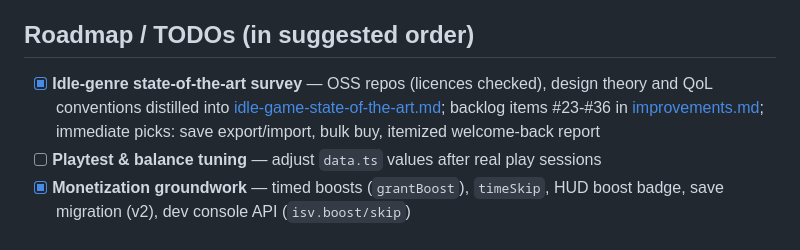
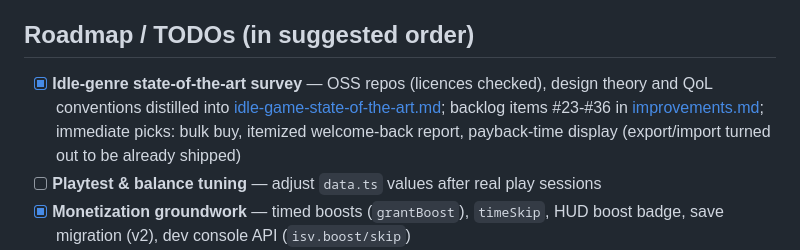
Before and after one commit to BenjaminDecaillet/idle_game, a Markdown page: docs/plan.md, the part around the change. Drawn GitHub-style.

```diff
--- a/docs/plan.md
+++ b/docs/plan.md
@@ -22,7 +22,7 @@ Start: $50 → Intern ($25) + Basic Desk ($20) ≈ 0.5 work/s → first payouts
 
 ## Roadmap / TODOs (in suggested order)
 
-- [x] **Idle-genre state-of-the-art survey** — OSS repos (licences checked), design theory and QoL conventions distilled into [idle-game-state-of-the-art.md](idle-game-state-of-the-art.md); backlog items #23-#36 in [improvements.md](improvements.md); immediate picks: save export/import, bulk buy, itemized welcome-back report
+- [x] **Idle-genre state-of-the-art survey** — OSS repos (licences checked), design theory and QoL conventions distilled into [idle-game-state-of-the-art.md](idle-game-state-of-the-art.md); backlog items #23-#36 in [improvements.md](improvements.md); immediate picks: bulk buy, itemized welcome-back report, payback-time display (export/import turned out to be already shipped)
 - [ ] **Playtest & balance tuning** — adjust `data.ts` values after real play sessions
 - [x] **Monetization groundwork** — timed boosts (`grantBoost`), `timeSkip`, HUD boost badge, save migration (v2), dev console API (`isv.boost/skip`)
 - [x] **Personas & interactivity** — procedural SVG characters (deterministic per worker), animated office floor (typing at desks, standing when desk-less), tap-to-poke speech bubbles, golden briefcase tap bonus (2× 60s via `grantBoost` 'event'), money pop on payouts
```
Also changed, not shown: docs/idle-game-state-of-the-art.md (+16 -11 lines), docs/improvements.md (+2 -3 lines).
